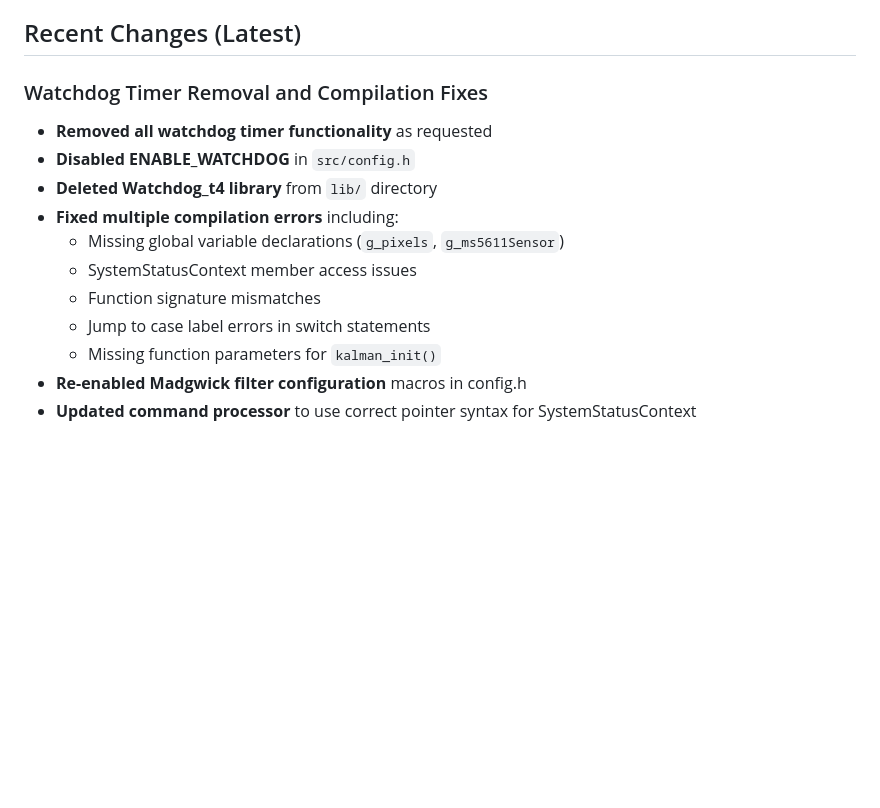
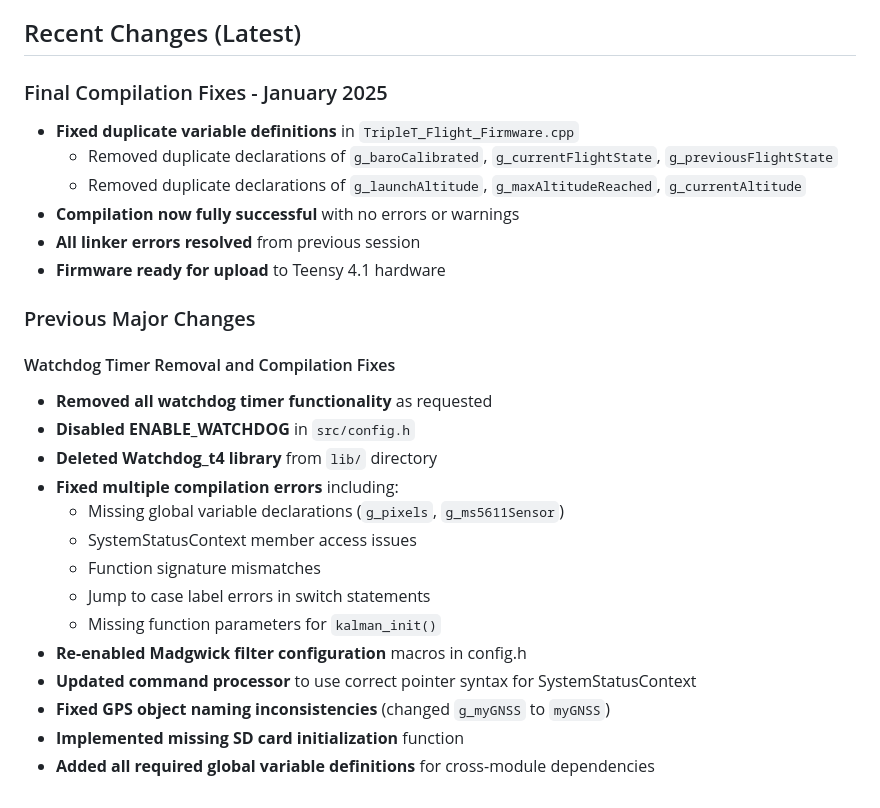
Before and after one commit to madmonkey71/TripleT-Flight-Firmware, a Markdown page: README.md, the part around the change. GitHub-like rendering; blank space fills up the shorter version.

Commit message:
Update README.md with latest compilation fixes
- Document resolution of duplicate variable definitions
- Note successful compilation status
- Update recent changes section with complete history
- Firmware now ready for hardware upload

```diff
--- a/README.md
+++ b/README.md
@@ -260,7 +260,16 @@ For issues, questions, or contributions, please use the GitHub repository's issu
 
 ## Recent Changes (Latest)
 
-### Watchdog Timer Removal and Compilation Fixes
+### Final Compilation Fixes - January 2025
+- **Fixed duplicate variable definitions** in `TripleT_Flight_Firmware.cpp`
+  - Removed duplicate declarations of `g_baroCalibrated`, `g_currentFlightState`, `g_previousFlightState`
+  - Removed duplicate declarations of `g_launchAltitude`, `g_maxAltitudeReached`, `g_currentAltitude`
+- **Compilation now fully successful** with no errors or warnings
+- **All linker errors resolved** from previous session
+- **Firmware ready for upload** to Teensy 4.1 hardware
+
+### Previous Major Changes
+#### Watchdog Timer Removal and Compilation Fixes
 - **Removed all watchdog timer functionality** as requested
 - **Disabled ENABLE_WATCHDOG** in `src/config.h`
 - **Deleted Watchdog_t4 library** from `lib/` directory
@@ -272,3 +281,6 @@ For issues, questions, or contributions, please use the GitHub repository's issu
   - Missing function parameters for `kalman_init()`
 - **Re-enabled Madgwick filter configuration** macros in config.h
 - **Updated command processor** to use correct pointer syntax for SystemStatusContext
+- **Fixed GPS object naming inconsistencies** (changed `g_myGNSS` to `myGNSS`)
+- **Implemented missing SD card initialization** function
+- **Added all required global variable definitions** for cross-module dependencies
```
